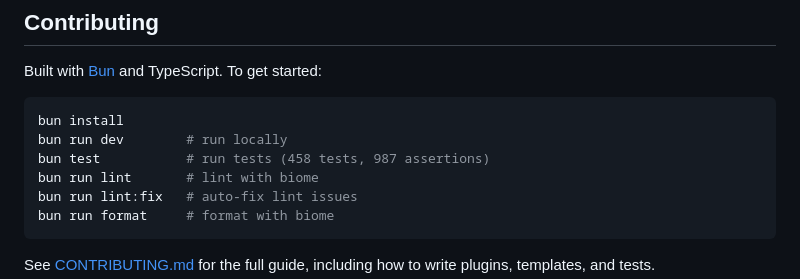
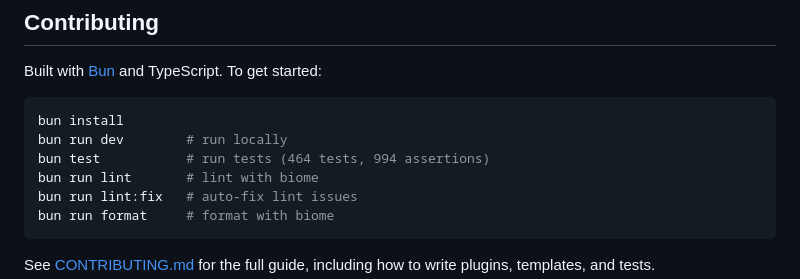
Before and after one commit to strapi-community/strapi-tool-dockerize, a Markdown page: README.md, the part around the change. Rendered like a GitHub page.

Commit message:
docs: update test counts

````diff
--- a/README.md
+++ b/README.md
@@ -370,7 +370,7 @@ Built with [Bun](https://bun.sh) and TypeScript. To get started:
 ```bash
 bun install
 bun run dev        # run locally
-bun test           # run tests (458 tests, 987 assertions)
+bun test           # run tests (464 tests, 994 assertions)
 bun run lint       # lint with biome
 bun run lint:fix   # auto-fix lint issues
 bun run format     # format with biome
````
Also changed, not shown: ROADMAP.md (+1 -1 lines).
